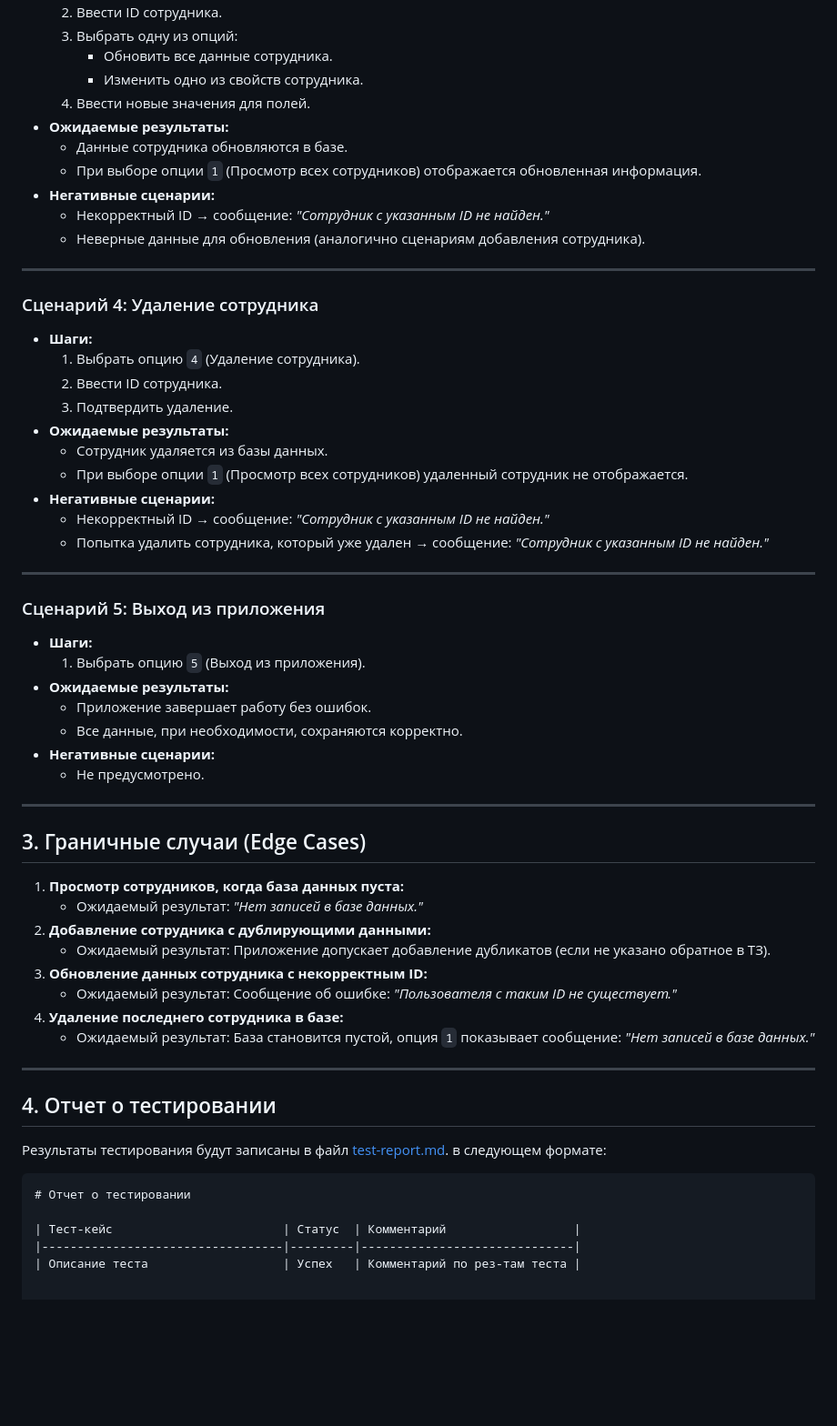
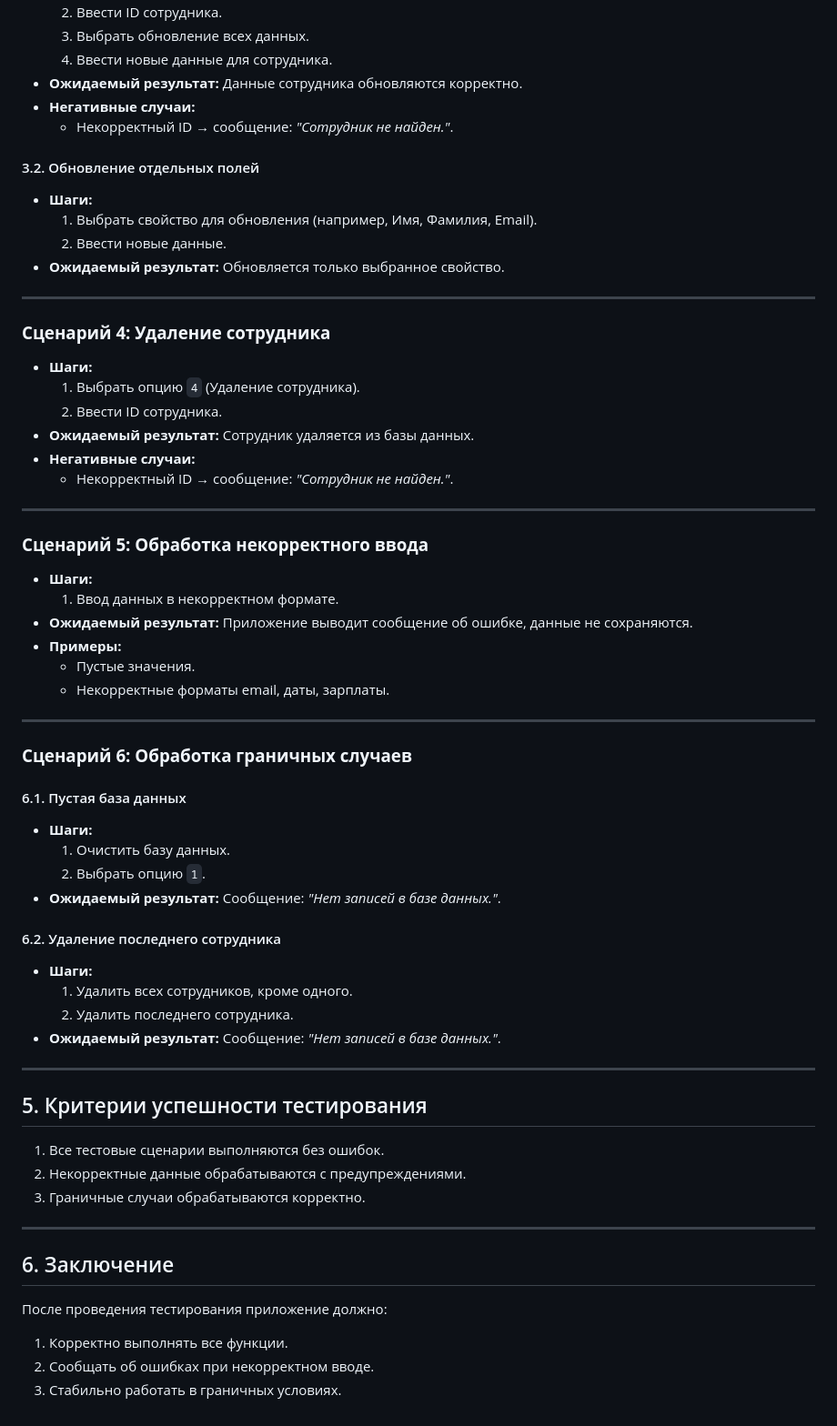
Before and after one commit to savchukPR2/skillton-test-task, a Markdown page: AppTesting/test-plan.md, the part around one of its changes. Shown at 91% size. Drawn GitHub-style; blank space fills up the shorter version.

Commit message:
changed MD in test-plan & added new metodology

````diff
--- a/AppTesting/test-plan.md
+++ b/AppTesting/test-plan.md
@@ -51,60 +70,62 @@
   2. Ввести ID сотрудника.
-  3. Выбрать одну из опций:
-     - Обновить все данные сотрудника.
-     - Изменить одно из свойств сотрудника.
-  4. Ввести новые значения для полей.
-- **Ожидаемые результаты:**
-  - Данные сотрудника обновляются в базе.
-  - При выборе опции `1` (Просмотр всех сотрудников) отображается обновленная информация.
-- **Негативные сценарии:**
-  - Некорректный ID → сообщение: _"Сотрудник с указанным ID не найден."_
-  - Неверные данные для обновления (аналогично сценариям добавления сотрудника).
+  3. Выбрать обновление всех данных.
+  4. Ввести новые данные для сотрудника.
+- **Ожидаемый результат:** Данные сотрудника обновляются корректно.
+- **Негативные случаи:**
+  - Некорректный ID → сообщение: _"Сотрудник не найден."_.
+
+#### 3.2. Обновление отдельных полей
+- **Шаги:**
+  1. Выбрать свойство для обновления (например, Имя, Фамилия, Email).
+  2. Ввести новые данные.
+- **Ожидаемый результат:** Обновляется только выбранное свойство.
 
 ---
 
-### Сценарий 4: Удаление сотрудника
+### **Сценарий 4: Удаление сотрудника**
 - **Шаги:**
   1. Выбрать опцию `4` (Удаление сотрудника).
   2. Ввести ID сотрудника.
-  3. Подтвердить удаление.
-- **Ожидаемые результаты:**
-  - Сотрудник удаляется из базы данных.
-  - При выборе опции `1` (Просмотр всех сотрудников) удаленный сотрудник не отображается.
-- **Негативные сценарии:**
-  - Некорректный ID → сообщение: _"Сотрудник с указанным ID не найден."_
-  - Попытка удалить сотрудника, который уже удален → сообщение: _"Сотрудник с указанным ID не найден."_
+- **Ожидаемый результат:** Сотрудник удаляется из базы данных.
+- **Негативные случаи:**
+  - Некорректный ID → сообщение: _"Сотрудник не найден."_.
 
 ---
 
-### Сценарий 5: Выход из приложения
+### **Сценарий 5: Обработка некорректного ввода**
 - **Шаги:**
-  1. Выбрать опцию `5` (Выход из приложения).
-- **Ожидаемые результаты:**
-  - Приложение завершает работу без ошибок.
-  - Все данные, при необходимости, сохраняются корректно.
-- **Негативные сценарии:**
-  - Не предусмотрено.
+  1. Ввод данных в некорректном формате.
+- **Ожидаемый результат:** Приложение выводит сообщение об ошибке, данные не сохраняются.
+- **Примеры:**
+  - Пустые значения.
+  - Некорректные форматы email, даты, зарплаты.
 
 ---
 
-## 3. Граничные случаи (Edge Cases)
-1. **Просмотр сотрудников, когда база данных пуста:**
-   - Ожидаемый результат: _"Нет записей в базе данных."_
-2. **Добавление сотрудника с дублирующими данными:**
-   - Ожидаемый результат: Приложение допускает добавление дубликатов (если не указано обратное в ТЗ).
-3. **Обновление данных сотрудника с некорректным ID:**
-   - Ожидаемый результат: Сообщение об ошибке: _"Пользователя с таким ID не существует."_
-4. **Удаление последнего сотрудника в базе:**
-   - Ожидаемый результат: База становится пустой, опция `1` показывает сообщение: _"Нет записей в базе данных."_
+### **Сценарий 6: Обработка граничных случаев**
+#### 6.1. Пустая база данных
+- **Шаги:**
+  1. Очистить базу данных.
+  2. Выбрать опцию `1`.
+- **Ожидаемый результат:** Сообщение: _"Нет записей в базе данных."_.
+
+#### 6.2. Удаление последнего сотрудника
+- **Шаги:**
+  1. Удалить всех сотрудников, кроме одного.
+  2. Удалить последнего сотрудника.
+- **Ожидаемый результат:** Сообщение: _"Нет записей в базе данных."_.
 
 ---
 
-## 4. Отчет о тестировании
-Результаты тестирования будут записаны в файл [test-report.md](./test-report.md). в следующем формате:
+## 5. Критерии успешности тестирования
+1. Все тестовые сценарии выполняются без ошибок.
+2. Некорректные данные обрабатываются с предупреждениями.
+3. Граничные случаи обрабатываются корректно.
 
-```markdown
-# Отчет о тестировании
+---
 
-| Тест-кейс                        | Статус  | Комментарий                  |
-|----------------------------------|---------|------------------------------|
-| Описание теста                   | Успех   | Комментарий по рез-там теста |
+## 6. Заключение
+После проведения тестирования приложение должно:
+1. Корректно выполнять все функции.
+2. Сообщать об ошибках при некорректном вводе.
+3. Стабильно работать в граничных условиях.
````
Also changed, not shown: other parts of AppTesting/test-plan.md (+46 -27 lines).
